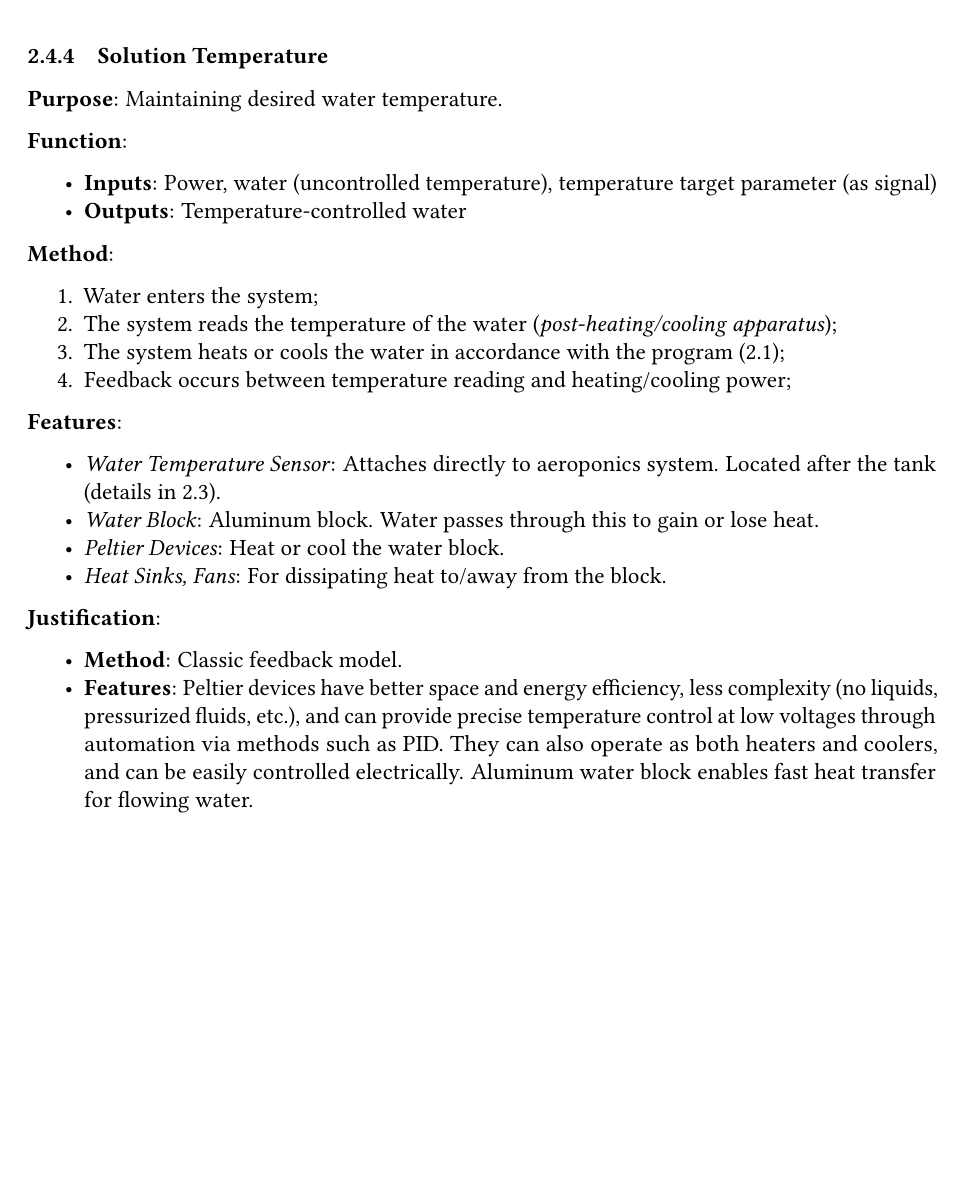
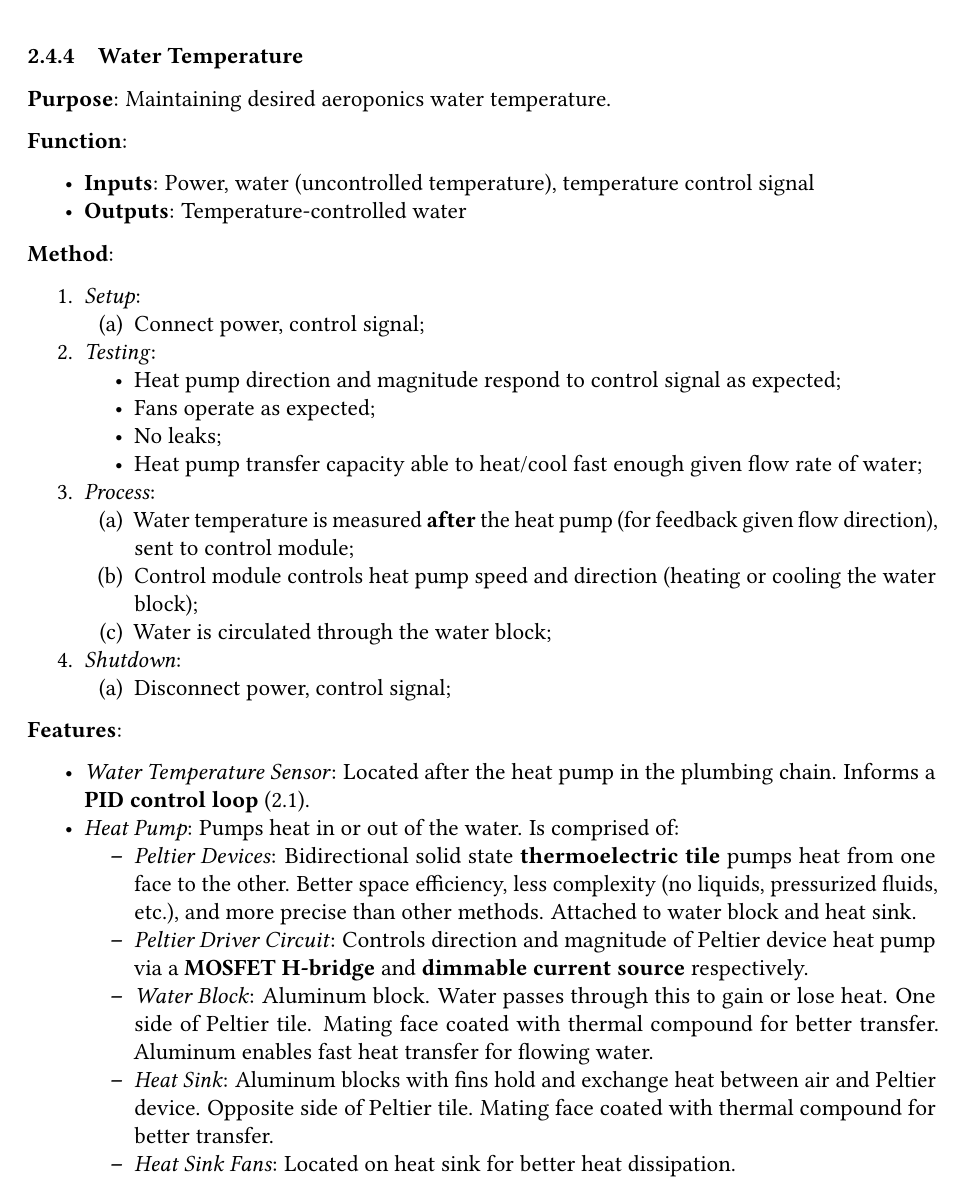
Before and after one commit to PeaPodTechnologies/PeaPod, a LaTeX document (docs/design/solutionoverview/SolutionOverview.tex): part of page 18 of 22, cut so that both start at the same text, the shorter picture padded with empty space. Compiled offline with pdfLaTeX.

Commit message:
Solution Temperature Method Revision

```diff
--- a/docs/design/solutionoverview/SolutionOverview.tex
+++ b/docs/design/solutionoverview/SolutionOverview.tex
@@ -655,37 +655,53 @@ The primary function of the overall design is derived from both the overall purp
 
 \newpage
 
-\subsubsection{Solution Temperature}
+\subsubsection{Water Temperature}
 \label{sec:watertemp}
 
-\textbf{Purpose}: Maintaining desired water temperature.
+\textbf{Purpose}: Maintaining desired aeroponics water temperature.
 
 \textbf{Function}:
 \begin{itemize}
-    \item \textbf{Inputs}: Power, water (uncontrolled temperature), temperature target parameter (as signal)
+    \item \textbf{Inputs}: Power, water (uncontrolled temperature), temperature control signal
     \item \textbf{Outputs}: Temperature-controlled water
 \end{itemize}
 
 \textbf{Method}:
 \begin{enumerate}
-    \item Water enters the system;
-    \item The system reads the temperature of the water (\textit{post-heating/cooling apparatus});
-    \item The system heats or cools the water in accordance with the program (\ref{sec:automation});
-    \item Feedback occurs between temperature reading and heating/cooling power;
+    \item \textit{Setup}:
+    \begin{enumerate}
+        \item Connect power, control signal;
+    \end{enumerate}
+    \item \textit{Testing}:
+    \begin{itemize}
+        \item Heat pump direction and magnitude respond to control signal as expected;
+        \item Fans operate as expected;
+        \item No leaks;
+        \item Heat pump transfer capacity able to heat/cool fast enough given flow rate of water;
+    \end{itemize}
+    \item \textit{Process}:
+    \begin{enumerate}
+        \item Water temperature is measured \textbf{after} the heat pump (for feedback given flow direction), sent to control module;
+        \item Control module controls heat pump speed and direction (heating or cooling the water block);
+        \item Water is circulated through the water block;
+    \end{enumerate}
+    \item \textit{Shutdown}:
+    \begin{enumerate}
+        \item Disconnect power, control signal;
+    \end{enumerate}
 \end{enumerate}
 
 \textbf{Features}:
 \begin{itemize}
-    \item \textit{Water Temperature Sensor}: Attaches directly to aeroponics system. Located after the tank (details in \ref{sec:aeroponics}).
-    \item \textit{Water Block}: Aluminum block. Water passes through this to gain or lose heat.
-    \item \textit{Peltier Devices}: Heat or cool the water block.
-    \item \textit{Heat Sinks, Fans}: For dissipating heat to/away from the block.
-\end{itemize}
-
-\textbf{Justification}:
-\begin{itemize}
-    \item \textbf{Method}: Classic feedback model.
-    \item \textbf{Features}: Peltier devices have better space and energy efficiency, less complexity (no liquids, pressurized fluids, etc.), and can provide precise temperature control at low voltages through automation via methods such as PID. They can also operate as both heaters and coolers, and can be easily controlled electrically. Aluminum water block enables fast heat transfer for flowing water.
+    \item \textit{Water Temperature Sensor}: Located after the heat pump in the plumbing chain. Informs a \textbf{PID control loop} (\ref{sec:automation}).
+    \item \textit{Heat Pump}: Pumps heat in or out of the water. Is comprised of:
+    \begin{itemize}
+        \item \textit{Peltier Devices}: Bidirectional solid state \textbf{thermoelectric tile} pumps heat from one face to the other. Better space efficiency, less complexity (no liquids, pressurized fluids, etc.), and more precise than other methods. Attached to water block and heat sink.
+        \item \textit{Peltier Driver Circuit}: Controls direction and magnitude of Peltier device heat pump via a \textbf{MOSFET H-bridge} and \textbf{dimmable current source} respectively.
+        \item \textit{Water Block}: Aluminum block. Water passes through this to gain or lose heat. One side of Peltier tile. Mating face coated with thermal compound for better transfer. Aluminum enables fast heat transfer for flowing water.
+        \item \textit{Heat Sink}: Aluminum blocks with fins hold and exchange heat between air and Peltier device. Opposite side of Peltier tile. Mating face coated with thermal compound for better transfer.
+        \item \textit{Heat Sink Fans}: Located on heat sink for better heat dissipation.
+    \end{itemize}
 \end{itemize}
 
 \newpage
```
Also changed, not shown: docs/design/solutionoverview/SolutionOverview.pdf, docs/design/solutionoverview/SolutionOverview.tex (2 more changed lines).
